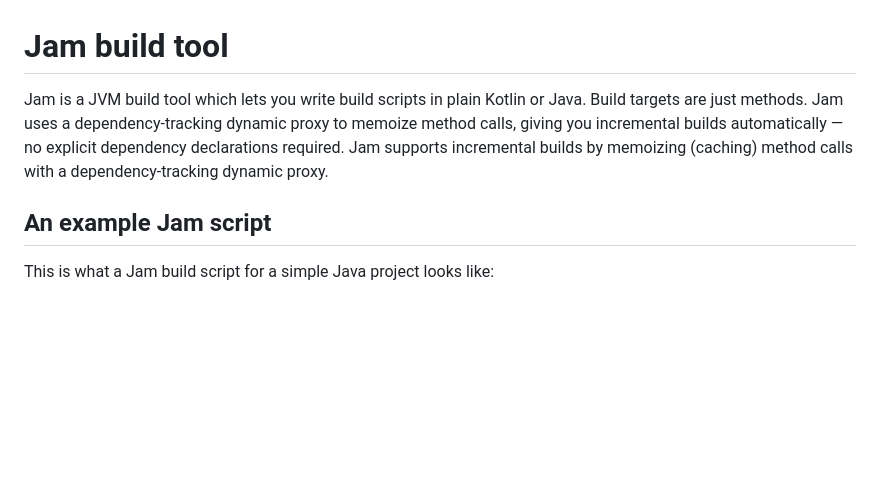
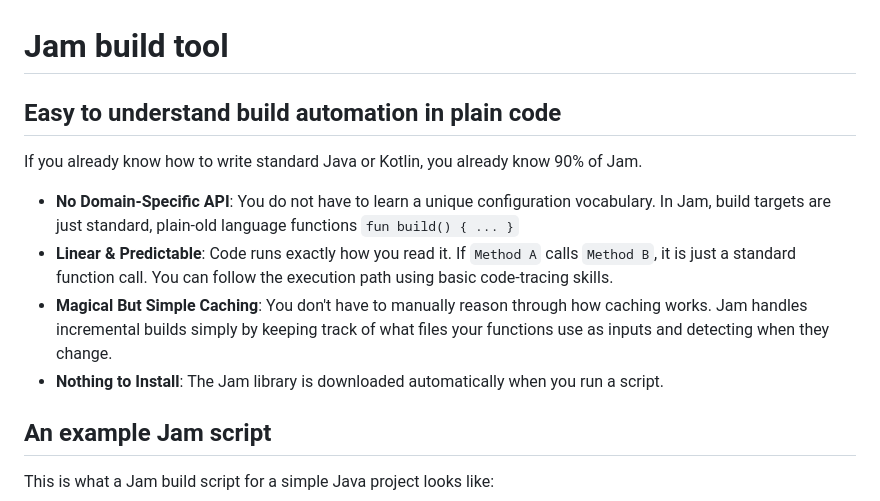
Before and after one commit to gilesjb/jam, a Markdown page: README.md, the part around the change. GitHub-like rendering; blank space fills up the shorter version.

Commit message:
Updated Jam description

```diff
--- a/README.md
+++ b/README.md
@@ -1,10 +1,13 @@
 
 # Jam build tool
 
-Jam is a JVM build tool which lets you write build scripts in plain Kotlin or Java.
-Build targets are just methods.
-Jam uses a dependency-tracking dynamic proxy to memoize method calls, giving you incremental builds automatically — no explicit dependency declarations required.
-Jam supports incremental builds by memoizing (caching) method calls with a dependency-tracking dynamic proxy.
+## Easy to understand build automation in plain code
+
+If you already know how to write standard Java or Kotlin, you already know 90% of Jam.
+- **No Domain-Specific API**: You do not have to learn a unique configuration vocabulary. In Jam, build targets are just standard, plain-old language functions `fun build() { ... }`
+- **Linear & Predictable**: Code runs exactly how you read it. If `Method A` calls `Method B`, it is just a standard function call. You can follow the execution path using basic code-tracing skills.
+- **Magical But Simple Caching**: You don't have to manually reason through how caching works. Jam handles incremental builds simply by keeping track of what files your functions use as inputs and detecting when they change.
+- **Nothing to Install**: The Jam library is downloaded automatically when you run a script.
 
 ## An example Jam script
 
```
